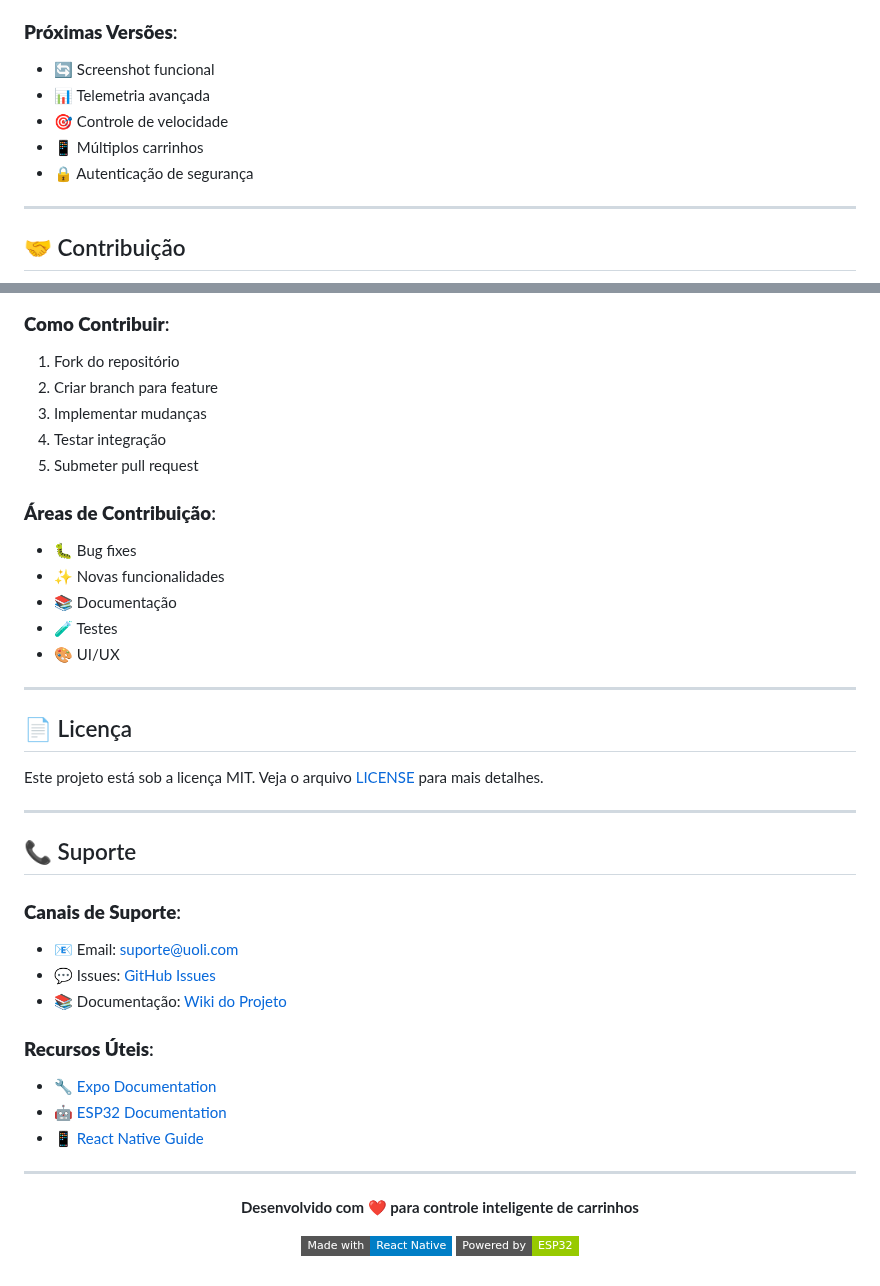
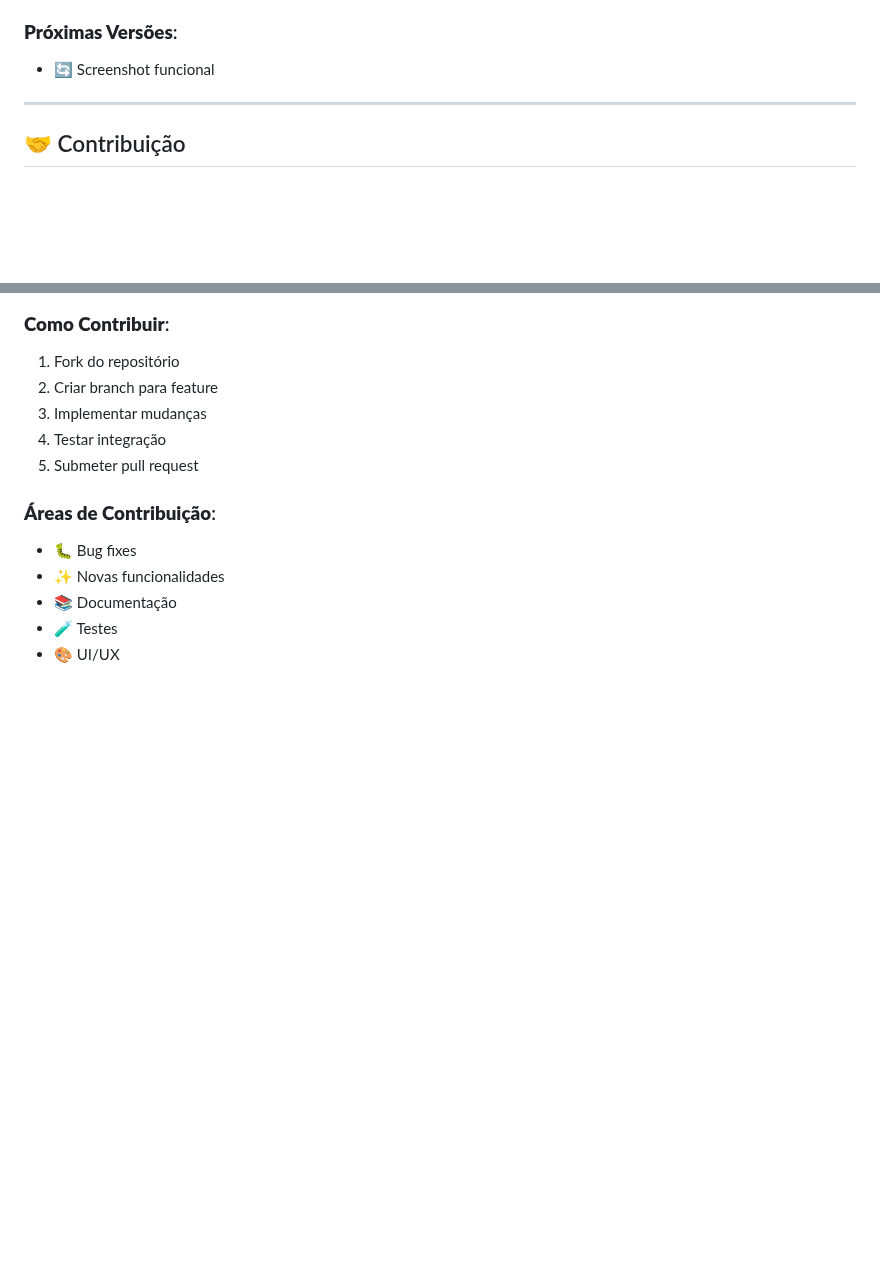
Before and after one commit to joaoneves11/eva, a Markdown page: README.md, 2 parts joined by grey strips. Rendered like a GitHub page; badges without logos; blank space fills up the shorter version.

Commit message:
att readme

```diff
--- a/README.md
+++ b/README.md
@@ -275,11 +275,6 @@ curl http://192.168.4.1/test
 
 ### **Próximas Versões**:
 - 🔄 Screenshot funcional
-- 📊 Telemetria avançada
-- 🎯 Controle de velocidade
-- 📱 Múltiplos carrinhos
-- 🔒 Autenticação de segurança
-
 ---
 
 ## 🤝 Contribuição
@@ -297,33 +292,3 @@ curl http://192.168.4.1/test
 - 📚 Documentação
 - 🧪 Testes
 - 🎨 UI/UX
-
----
-
-## 📄 Licença
-
-Este projeto está sob a licença MIT. Veja o arquivo [LICENSE](LICENSE) para mais detalhes.
-
----
-
-## 📞 Suporte
-
-### **Canais de Suporte**:
-- 📧 Email: suporte@uoli.com
-- 💬 Issues: [GitHub Issues](https://github.com/uoli/issues)
-- 📚 Documentação: [Wiki do Projeto](https://github.com/uoli/wiki)
-
-### **Recursos Úteis**:
-- 🔧 [Expo Documentation](https://docs.expo.dev/)
-- 🤖 [ESP32 Documentation](https://docs.espressif.com/)
-- 📱 [React Native Guide](https://reactnative.dev/docs/getting-started)
-
----
-
-<div align="center">
-
-**Desenvolvido com ❤️ para controle inteligente de carrinhos**
-
-![Made with](https://img.shields.io/badge/Made%20with-React%20Native-blue?style=flat-square&logo=react)
-![Powered by](https://img.shields.io/badge/Powered%20by-ESP32-green?style=flat-square&logo=arduino)
-
```
Also changed, not shown: other parts of README.md (+0 -1 lines).
